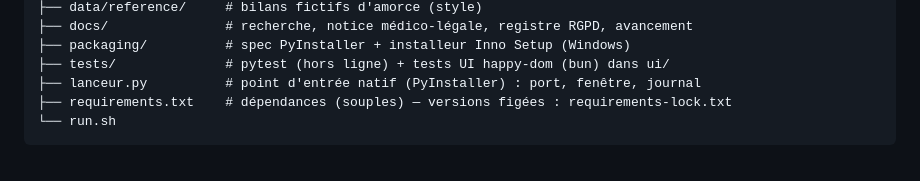
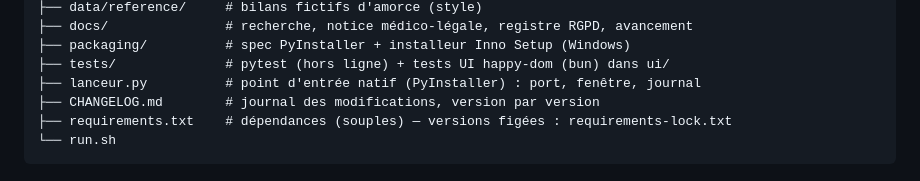
Before and after one commit to Delahaye-Alexandre/bilan-ortho, a Markdown page: README.md, the part around the change. GitHub-like rendering.

````diff
--- a/README.md
+++ b/README.md
@@ -209,6 +209,7 @@ bilan-ortho/
 ├── packaging/          # spec PyInstaller + installeur Inno Setup (Windows)
 ├── tests/              # pytest (hors ligne) + tests UI happy-dom (bun) dans ui/
 ├── lanceur.py          # point d'entrée natif (PyInstaller) : port, fenêtre, journal
+├── CHANGELOG.md        # journal des modifications, version par version
 ├── requirements.txt    # dépendances (souples) — versions figées : requirements-lock.txt
 └── run.sh
 ```
````
Also changed, not shown: CHANGELOG.md (added, +136 -0 lines), docs/charte-engagements.md (+1 -1 lines).
